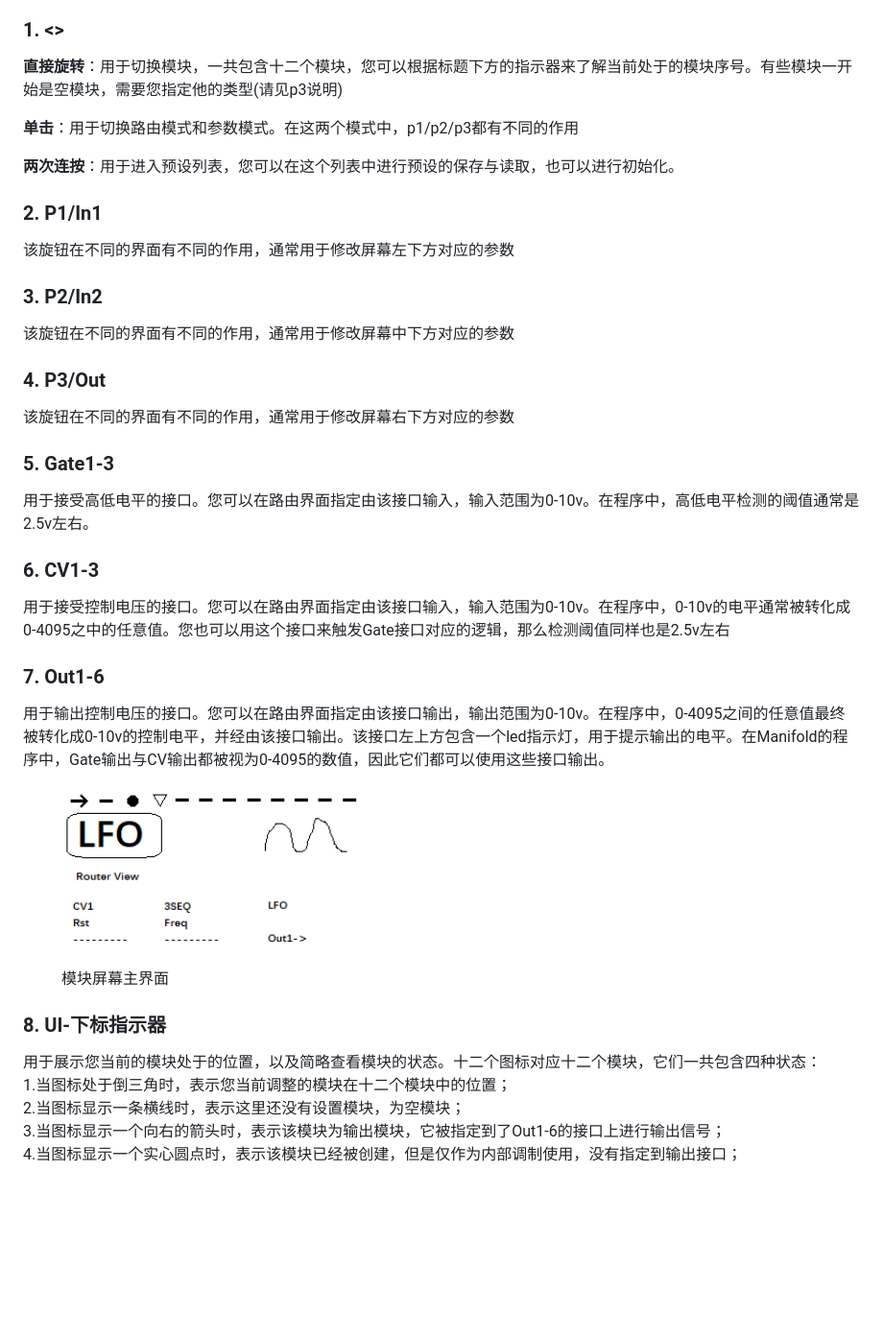
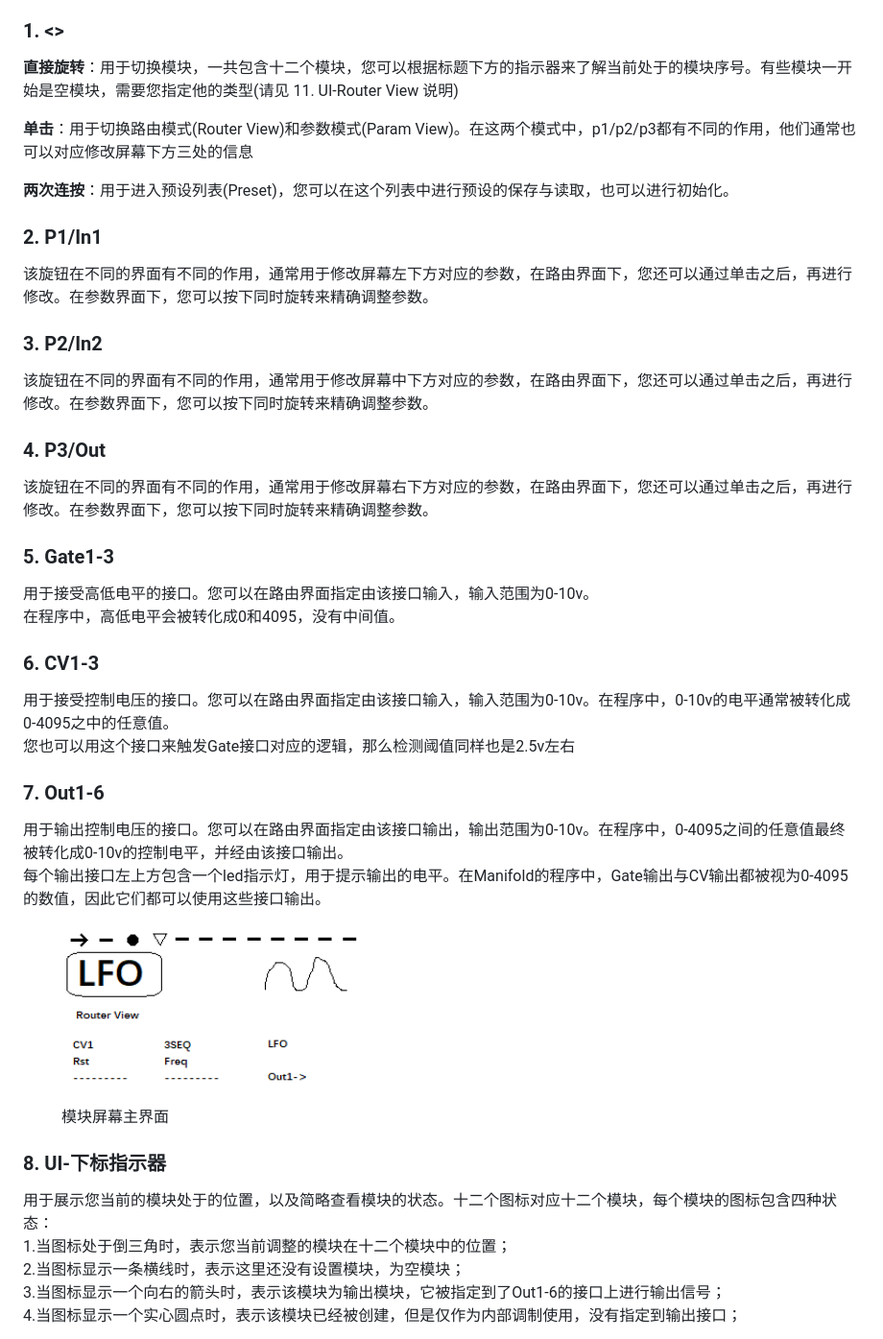
Before and after one commit to environscape/CodingInspire, a Markdown page: doc/Manifold_manual.md, the part around the change. Shown at 96% size. Rendered like a GitHub page; blank space fills up the shorter version.

Commit message:
优化排版
Signed-off-by: 951827860@qq.com <951827860@qq.com>

```diff
--- a/doc/Manifold_manual.md
+++ b/doc/Manifold_manual.md
@@ -21,35 +21,38 @@
 
 ### 1. <>
 
-**直接旋转**：用于切换模块，一共包含十二个模块，您可以根据标题下方的指示器来了解当前处于的模块序号。有些模块一开始是空模块，需要您指定他的类型(请见p3说明)
+**直接旋转**：用于切换模块，一共包含十二个模块，您可以根据标题下方的指示器来了解当前处于的模块序号。有些模块一开始是空模块，需要您指定他的类型(请见 11. UI-Router View 说明)
 
-**单击**：用于切换路由模式和参数模式。在这两个模式中，p1/p2/p3都有不同的作用
+**单击**：用于切换路由模式(Router View)和参数模式(Param View)。在这两个模式中，p1/p2/p3都有不同的作用，他们通常也可以对应修改屏幕下方三处的信息
 
-**两次连按**：用于进入预设列表，您可以在这个列表中进行预设的保存与读取，也可以进行初始化。
+**两次连按**：用于进入预设列表(Preset)，您可以在这个列表中进行预设的保存与读取，也可以进行初始化。
 
 ### 2. P1/In1
 
-该旋钮在不同的界面有不同的作用，通常用于修改屏幕左下方对应的参数
+该旋钮在不同的界面有不同的作用，通常用于修改屏幕左下方对应的参数，在路由界面下，您还可以通过单击之后，再进行修改。在参数界面下，您可以按下同时旋转来精确调整参数。
 
 ### 3. P2/In2
 
-该旋钮在不同的界面有不同的作用，通常用于修改屏幕中下方对应的参数
+该旋钮在不同的界面有不同的作用，通常用于修改屏幕中下方对应的参数，在路由界面下，您还可以通过单击之后，再进行修改。在参数界面下，您可以按下同时旋转来精确调整参数。
 
 ### 4. P3/Out
 
-该旋钮在不同的界面有不同的作用，通常用于修改屏幕右下方对应的参数
+该旋钮在不同的界面有不同的作用，通常用于修改屏幕右下方对应的参数，在路由界面下，您还可以通过单击之后，再进行修改。在参数界面下，您可以按下同时旋转来精确调整参数。
 
 ### 5. Gate1-3
 
-用于接受高低电平的接口。您可以在路由界面指定由该接口输入，输入范围为0-10v。在程序中，高低电平检测的阈值通常是2.5v左右。
+用于接受高低电平的接口。您可以在路由界面指定由该接口输入，输入范围为0-10v。
+在程序中，高低电平会被转化成0和4095，没有中间值。
 
 ### 6. CV1-3
 
-用于接受控制电压的接口。您可以在路由界面指定由该接口输入，输入范围为0-10v。在程序中，0-10v的电平通常被转化成0-4095之中的任意值。您也可以用这个接口来触发Gate接口对应的逻辑，那么检测阈值同样也是2.5v左右
+用于接受控制电压的接口。您可以在路由界面指定由该接口输入，输入范围为0-10v。在程序中，0-10v的电平通常被转化成0-4095之中的任意值。
+您也可以用这个接口来触发Gate接口对应的逻辑，那么检测阈值同样也是2.5v左右
 
 ### 7. Out1-6
 
-用于输出控制电压的接口。您可以在路由界面指定由该接口输出，输出范围为0-10v。在程序中，0-4095之间的任意值最终被转化成0-10v的控制电平，并经由该接口输出。该接口左上方包含一个led指示灯，用于提示输出的电平。在Manifold的程序中，Gate输出与CV输出都被视为0-4095的数值，因此它们都可以使用这些接口输出。
+用于输出控制电压的接口。您可以在路由界面指定由该接口输出，输出范围为0-10v。在程序中，0-4095之间的任意值最终被转化成0-10v的控制电平，并经由该接口输出。
+每个输出接口左上方包含一个led指示灯，用于提示输出的电平。在Manifold的程序中，Gate输出与CV输出都被视为0-4095的数值，因此它们都可以使用这些接口输出。
 
 <figure>
     <img src="Manifold_Screen.png" alt="屏幕主界面" width="320" height="160">
@@ -58,7 +61,7 @@
 
 ### 8. UI-下标指示器
 
-用于展示您当前的模块处于的位置，以及简略查看模块的状态。十二个图标对应十二个模块，它们一共包含四种状态：
+用于展示您当前的模块处于的位置，以及简略查看模块的状态。十二个图标对应十二个模块，每个模块的图标包含四种状态：
 1.当图标处于倒三角时，表示您当前调整的模块在十二个模块中的位置；
 2.当图标显示一条横线时，表示这里还没有设置模块，为空模块；
 3.当图标显示一个向右的箭头时，表示该模块为输出模块，它被指定到了Out1-6的接口上进行输出信号；
```
